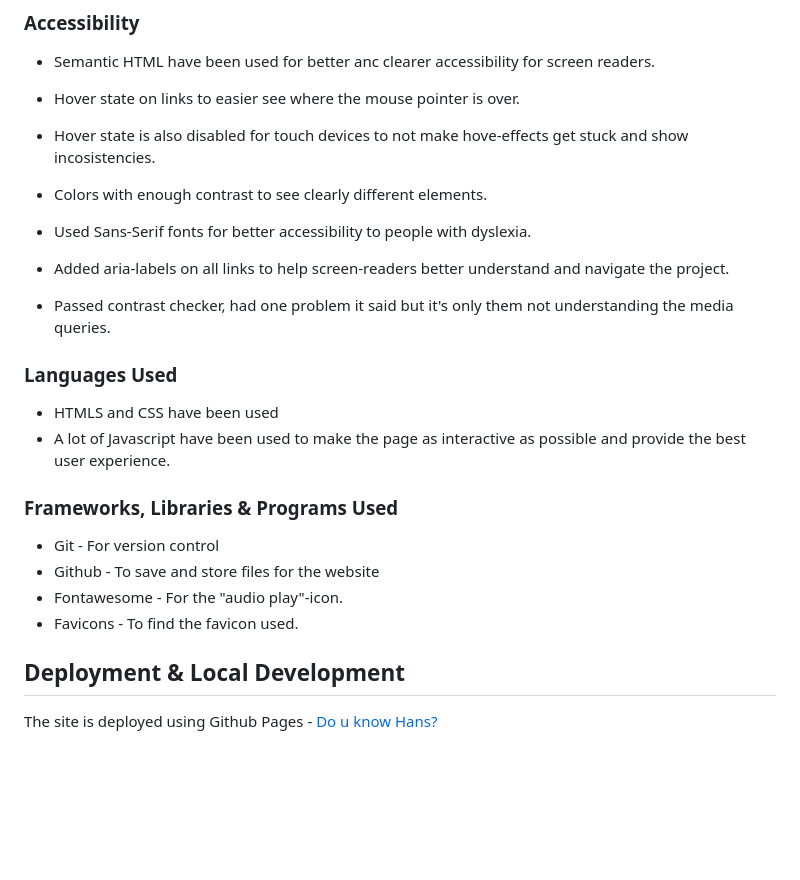
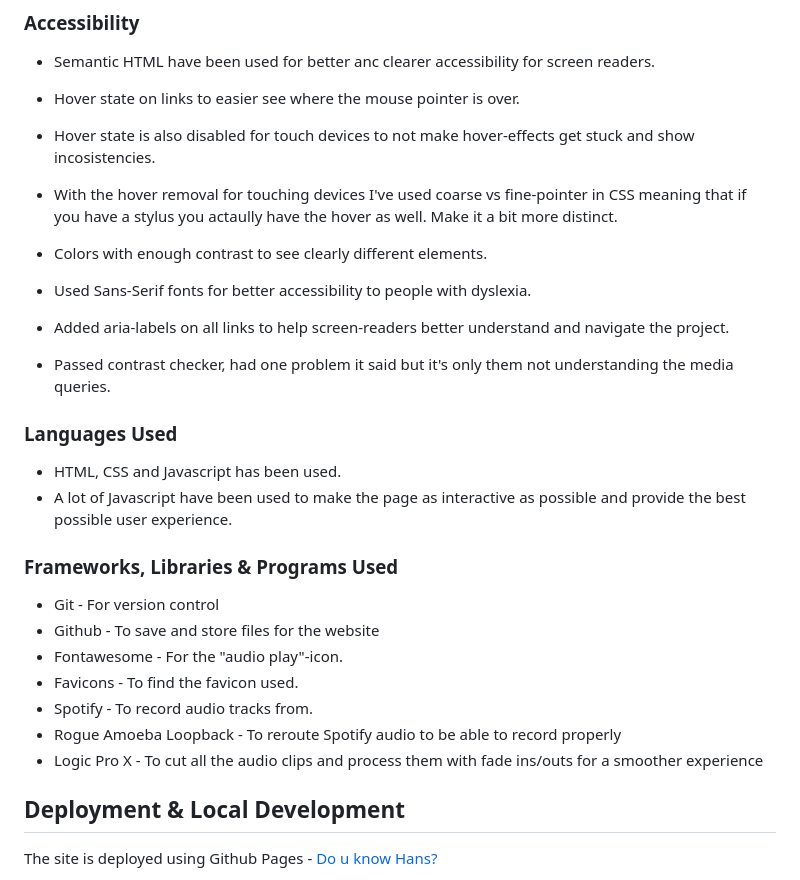
Before and after one commit to andreasawenlof/do-u-know-hans, a Markdown page: assets/docs/README.md, the part around the change printed below. Rendered like a GitHub page; blank space fills up the shorter version.

```diff
--- a/README.md
+++ b/assets/docs/README.md
@@ -197,7 +197,8 @@ Alerts the user that the page cannot be found and a button to redirect them back
 
 - Semantic HTML have been used for better anc clearer accessibility for screen readers.
 - Hover state on links to easier see where the mouse pointer is over.
-- Hover state is also disabled for touch devices to not make hove-effects get stuck and show incosistencies.
+- Hover state is also disabled for touch devices to not make hover-effects get stuck and show incosistencies.
+- With the hover removal for touching devices I've used coarse vs fine-pointer in CSS meaning that if you have a stylus you actaully have the hover as well. Make it a bit more distinct.
 - Colors with enough contrast to see clearly different elements.
 - Used Sans-Serif fonts for better accessibility to people with dyslexia.
 
@@ -205,14 +206,17 @@ Alerts the user that the page cannot be found and a button to redirect them back
 - Passed contrast checker, had one problem it said but it's only them not understanding the media queries.
 
 ### Languages Used
-- HTMLS and CSS have been used
-- A lot of Javascript have been used to make the page as interactive as possible and provide the best user experience.
+- HTML, CSS and Javascript has been used.
+- A lot of Javascript have been used to make the page as interactive as possible and provide the best possible user experience.
 
 ### Frameworks, Libraries & Programs Used
 - Git - For version control
 - Github - To save and store files for the website
 - Fontawesome - For the "audio play"-icon.
 - Favicons - To find the favicon used.
+- Spotify - To record audio tracks from.
+- Rogue Amoeba Loopback - To reroute Spotify audio to be able to record properly
+- Logic Pro X - To cut all the audio clips and process them with fade ins/outs for a smoother experience
 
 ## Deployment & Local Development
 The site is deployed using Github Pages - [Do u know Hans?](https://andreasawenlof.github.io/do-u-know-hans/)
```
Also changed, not shown: other parts of assets/docs/README.md (+17 -9 lines), assets/docs/TESTING.md (added, +124 -0 lines), assets/docs/images/contrastcheckerresult.png (added), 2 other files.
